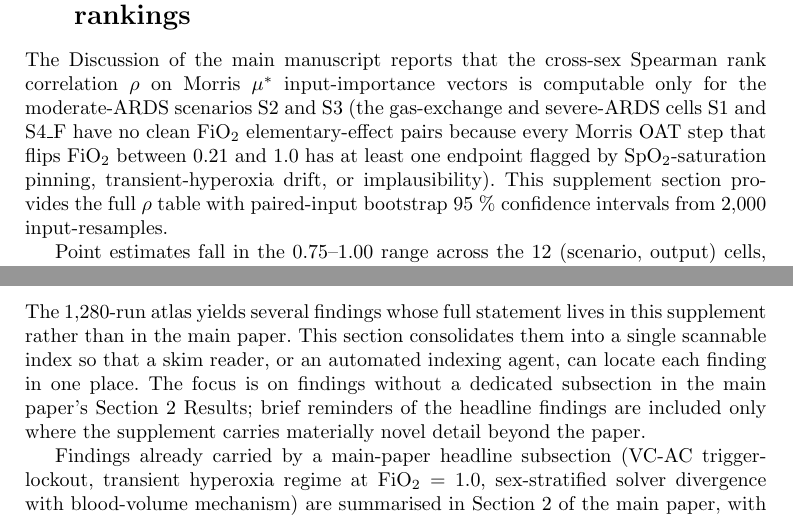
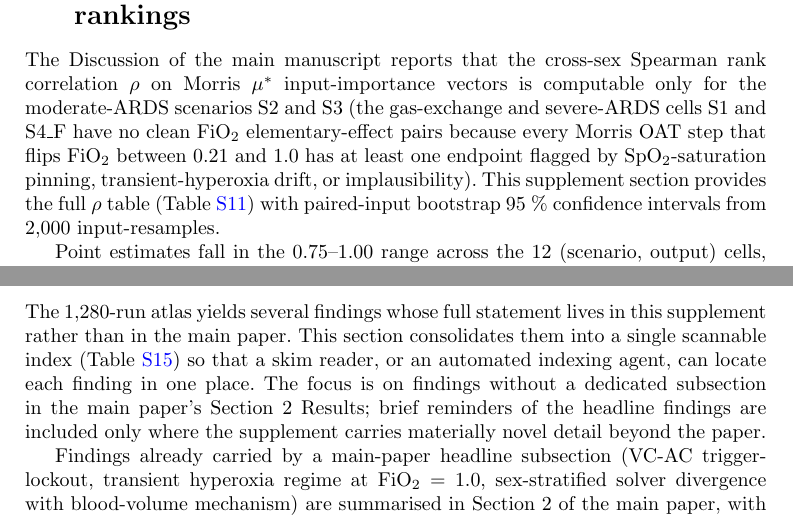
Before and after one commit to sadc-lab/pulse_reliability_atlas, a LaTeX paper (preprint_npj/supplement.tex): two parts of pages 16 and 32 of 45, joined at a grey line, cut so that both start at the same text. Compiled offline with pdfLaTeX.

Commit message:
[SUPP] Cite the two supplement tables that no sentence pointed to
A label-and-reference audit of both documents found every \ref resolving and no
broken cross-reference, but two tables in the supplement were never cited from
anywhere -- not from the supplement, not from the paper:

  tab:s6-rho      cross-sex Spearman rho table (S6)
  tab:s16-index   index of supplementary findings (S16)

They rendered and were readable, but no sentence sent the reader to them. npj
asks that figures be cited in the text in the order they appear, and the same
editorial logic covers tables.

In both cases the announcing sentence already existed and simply did not name
its table, so the fix is two words each and adds no content:

  S6:  'provides the full rho table (Table~\ref{tab:s6-rho}) with paired-input
        bootstrap 95 % confidence intervals from 2,000 input-resamples'
  S16: 'consolidates them into a single scannable index (Table~\ref{tab:s16-index})
        so that a skim reader ... can locate each finding in one place'

The six Morris sub-panel labels in the paper are deliberately left uncited: the
text refers to the composite figure, which is the correct granularity.

Verified after: supplement now has 67 references, 0 dangling, 0 figure or table
label unreferenced, and the rebuilt log shows zero '??' markers. Audit 277/277,
97/97, 26/26. Render check unchanged at four pre-existing problems.

```diff
--- a/preprint_npj/supplement.tex
+++ b/preprint_npj/supplement.tex
@@ -459,7 +459,7 @@ Together with Section~2.5 of the main manuscript, the data distinguish two opera
 
 \section{\texorpdfstring{Sex-stratified reliability: Spearman $\rho$ on $\mu^{*}$ rankings}{Sex-stratified reliability: Spearman rho on mu* rankings}}\label{sec:s6}
 
-The Discussion of the main manuscript reports that the cross-sex Spearman rank correlation $\rho$ on Morris $\mu^{*}$ input-importance vectors is computable only for the moderate-ARDS scenarios S2 and S3 (the gas-exchange and severe-ARDS cells S1 and S4\_F have no clean FiO$_2$ elementary-effect pairs because every Morris OAT step that flips FiO$_2$ between 0.21 and 1.0 has at least one endpoint flagged by SpO$_2$-saturation pinning, transient-hyperoxia drift, or implausibility). This supplement section provides the full $\rho$ table with paired-input bootstrap 95~\% confidence intervals from 2{,}000 input-resamples.
+The Discussion of the main manuscript reports that the cross-sex Spearman rank correlation $\rho$ on Morris $\mu^{*}$ input-importance vectors is computable only for the moderate-ARDS scenarios S2 and S3 (the gas-exchange and severe-ARDS cells S1 and S4\_F have no clean FiO$_2$ elementary-effect pairs because every Morris OAT step that flips FiO$_2$ between 0.21 and 1.0 has at least one endpoint flagged by SpO$_2$-saturation pinning, transient-hyperoxia drift, or implausibility). This supplement section provides the full $\rho$ table (Table~\ref{tab:s6-rho}) with paired-input bootstrap 95~\% confidence intervals from 2{,}000 input-resamples.
 
 \begin{table}[h]
 \centering
@@ -881,7 +881,7 @@ The audit bounds the two disclosed instabilities to exactly the channels that di
 
 \section{Summary of supplementary findings and discoveries}\label{sec:s16}
 
-The 1{,}280-run atlas yields several findings whose full statement lives in this supplement rather than in the main paper. This section consolidates them into a single scannable index so that a skim reader, or an automated indexing agent, can locate each finding in one place. The focus is on findings without a dedicated subsection in the main paper's Section~2 Results; brief reminders of the headline findings are included only where the supplement carries materially novel detail beyond the paper.
+The 1{,}280-run atlas yields several findings whose full statement lives in this supplement rather than in the main paper. This section consolidates them into a single scannable index (Table~\ref{tab:s16-index}) so that a skim reader, or an automated indexing agent, can locate each finding in one place. The focus is on findings without a dedicated subsection in the main paper's Section~2 Results; brief reminders of the headline findings are included only where the supplement carries materially novel detail beyond the paper.
 
 \begin{table}[h]
 \centering
```
